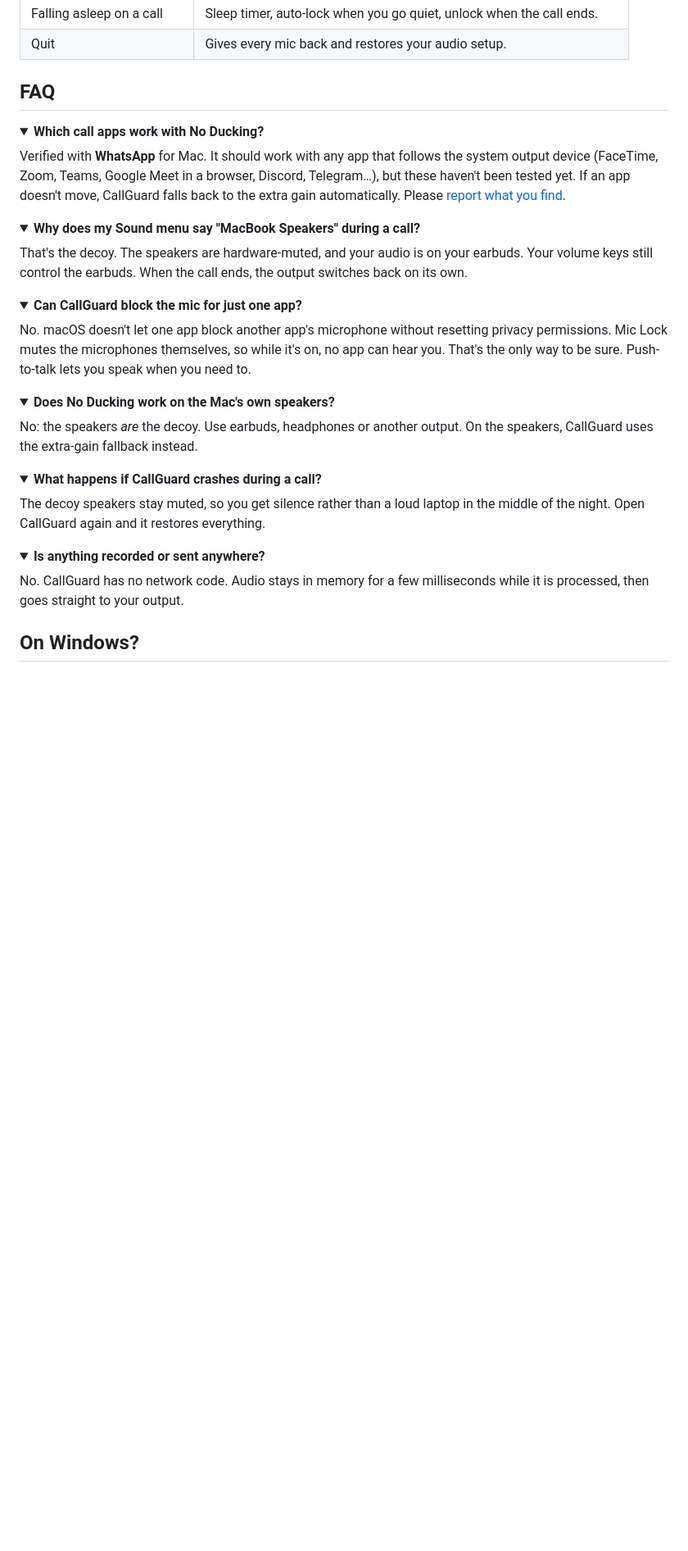
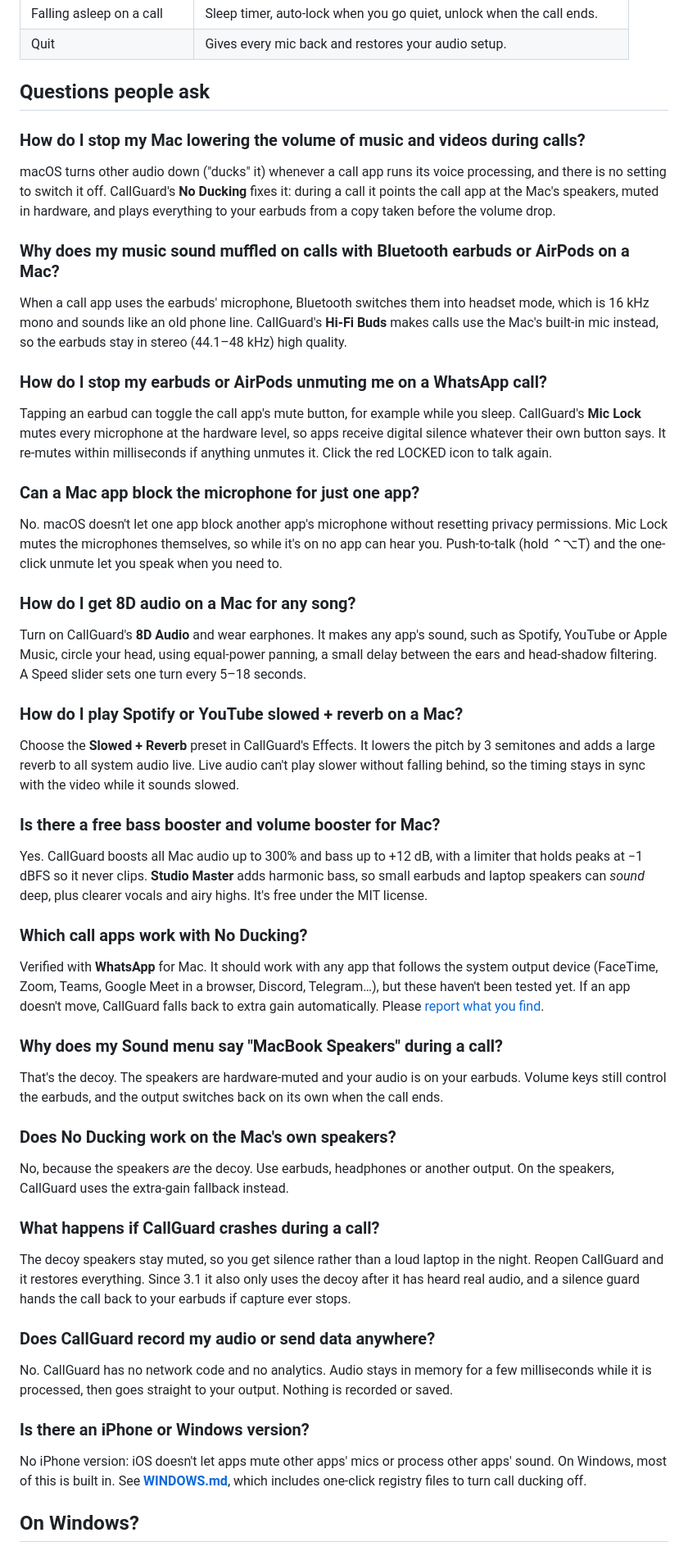
Before and after one commit to notshevvv/CallGuard, a Markdown page: README.md, the part around one of its changes. Shown at 82% size. Drawn GitHub-style; folded sections open; blank space fills up the shorter version.

Commit message:
Search and AI-answer optimisation: definition, question FAQ, GitHub Pages site with structured data, llms.txt, sitemap
Co-Authored-By: Claude Opus 5.5 <noreply@anthropic.com>

```diff
--- a/README.md
+++ b/README.md
@@ -162,43 +169,69 @@ Tick **Start at login** in the panel so CallGuard is always there when a call st
 | Falling asleep on a call | Sleep timer, auto-lock when you go quiet, unlock when the call ends. |
 | Quit | Gives every mic back and restores your audio setup. |
 
-## FAQ
+## Questions people ask
 
-<details>
-<summary><b>Which call apps work with No Ducking?</b></summary>
+### How do I stop my Mac lowering the volume of music and videos during calls?
+macOS turns other audio down ("ducks" it) whenever a call app runs its voice processing, and there is no setting
+to switch it off. CallGuard's **No Ducking** fixes it: during a call it points the call app at the Mac's speakers,
+muted in hardware, and plays everything to your earbuds from a copy taken before the volume drop.
 
-Verified with **WhatsApp** for Mac. It should work with any app that follows the system output device (FaceTime, Zoom, Teams, Google Meet in a browser, Discord, Telegram…), but these haven't been tested yet. If an app doesn't move, CallGuard falls back to the extra gain automatically. Please [report what you find](../../issues/new?template=call-app-report.md).
-</details>
+### Why does my music sound muffled on calls with Bluetooth earbuds or AirPods on a Mac?
+When a call app uses the earbuds' microphone, Bluetooth switches them into headset mode, which is 16 kHz mono and
+sounds like an old phone line. CallGuard's **Hi-Fi Buds** makes calls use the Mac's built-in mic instead, so the
+earbuds stay in stereo (44.1–48 kHz) high quality.
 
-<details>
-<summary><b>Why does my Sound menu say "MacBook Speakers" during a call?</b></summary>
+### How do I stop my earbuds or AirPods unmuting me on a WhatsApp call?
+Tapping an earbud can toggle the call app's mute button, for example while you sleep. CallGuard's **Mic Lock**
+mutes every microphone at the hardware level, so apps receive digital silence whatever their own button says. It
+re-mutes within milliseconds if anything unmutes it. Click the red LOCKED icon to talk again.
 
-That's the decoy. The speakers are hardware-muted, and your audio is on your earbuds. Your volume keys still control the earbuds. When the call ends, the output switches back on its own.
-</details>
+### Can a Mac app block the microphone for just one app?
+No. macOS doesn't let one app block another app's microphone without resetting privacy permissions. Mic Lock
+mutes the microphones themselves, so while it's on no app can hear you. Push-to-talk (hold ⌃⌥T) and the one-click
+unmute let you speak when you need to.
 
-<details>
-<summary><b>Can CallGuard block the mic for just one app?</b></summary>
+### How do I get 8D audio on a Mac for any song?
+Turn on CallGuard's **8D Audio** and wear earphones. It makes any app's sound, such as Spotify, YouTube or Apple
+Music, circle your head, using equal-power panning, a small delay between the ears and head-shadow filtering.
+A Speed slider sets one turn every 5–18 seconds.
 
-No. macOS doesn't let one app block another app's microphone without resetting privacy permissions. Mic Lock mutes the microphones themselves, so while it's on, no app can hear you. That's the only way to be sure. Push-to-talk lets you speak when you need to.
-</details>
+### How do I play Spotify or YouTube slowed + reverb on a Mac?
+Choose the **Slowed + Reverb** preset in CallGuard's Effects. It lowers the pitch by 3 semitones and adds a
+large reverb to all system audio live. Live audio can't play slower without falling behind, so the timing stays
+in sync with the video while it sounds slowed.
 
-<details>
-<summary><b>Does No Ducking work on the Mac's own speakers?</b></summary>
+### Is there a free bass booster and volume booster for Mac?
+Yes. CallGuard boosts all Mac audio up to 300% and bass up to +12 dB, with a limiter that holds peaks at −1 dBFS
+so it never clips. **Studio Master** adds harmonic bass, so small earbuds and laptop speakers can *sound* deep,
+plus clearer vocals and airy highs. It's free under the MIT license.
 
-No: the speakers *are* the decoy. Use earbuds, headphones or another output. On the speakers, CallGuard uses the extra-gain fallback instead.
-</details>
+### Which call apps work with No Ducking?
+Verified with **WhatsApp** for Mac. It should work with any app that follows the system output device
+(FaceTime, Zoom, Teams, Google Meet in a browser, Discord, Telegram…), but these haven't been tested yet. If an
+app doesn't move, CallGuard falls back to extra gain automatically. Please
+[report what you find](../../issues/new?template=call-app-report.md).
 
-<details>
-<summary><b>What happens if CallGuard crashes during a call?</b></summary>
+### Why does my Sound menu say "MacBook Speakers" during a call?
+That's the decoy. The speakers are hardware-muted and your audio is on your earbuds. Volume keys still control the
+earbuds, and the output switches back on its own when the call ends.
 
-The decoy speakers stay muted, so you get silence rather than a loud laptop in the middle of the night. Open CallGuard again and it restores everything.
-</details>
+### Does No Ducking work on the Mac's own speakers?
+No, because the speakers *are* the decoy. Use earbuds, headphones or another output. On the speakers, CallGuard
+uses the extra-gain fallback instead.
 
-<details>
-<summary><b>Is anything recorded or sent anywhere?</b></summary>
+### What happens if CallGuard crashes during a call?
+The decoy speakers stay muted, so you get silence rather than a loud laptop in the night. Reopen CallGuard and it
+restores everything. Since 3.1 it also only uses the decoy after it has heard real audio, and a silence guard hands
+the call back to your earbuds if capture ever stops.
 
-No. CallGuard has no network code. Audio stays in memory for a few milliseconds while it is processed, then goes straight to your output.
-</details>
+### Does CallGuard record my audio or send data anywhere?
+No. CallGuard has no network code and no analytics. Audio stays in memory for a few milliseconds while it is
+processed, then goes straight to your output. Nothing is recorded or saved.
+
+### Is there an iPhone or Windows version?
+No iPhone version: iOS doesn't let apps mute other apps' mics or process other apps' sound. On Windows, most of
+this is built in. See **[WINDOWS.md](WINDOWS.md)**, which includes one-click registry files to turn call ducking off.
 
 ## On Windows?
 
```
Also changed, not shown: other parts of README.md (+7 -0 lines), docs/assets/banner.png (added), docs/assets/icon-256.png (added), 5 other files.
